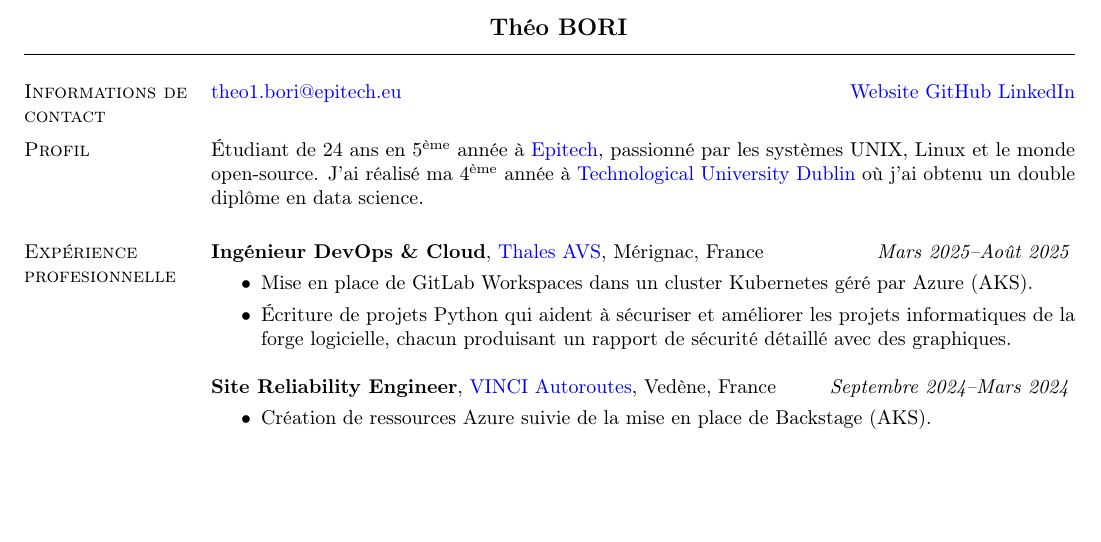
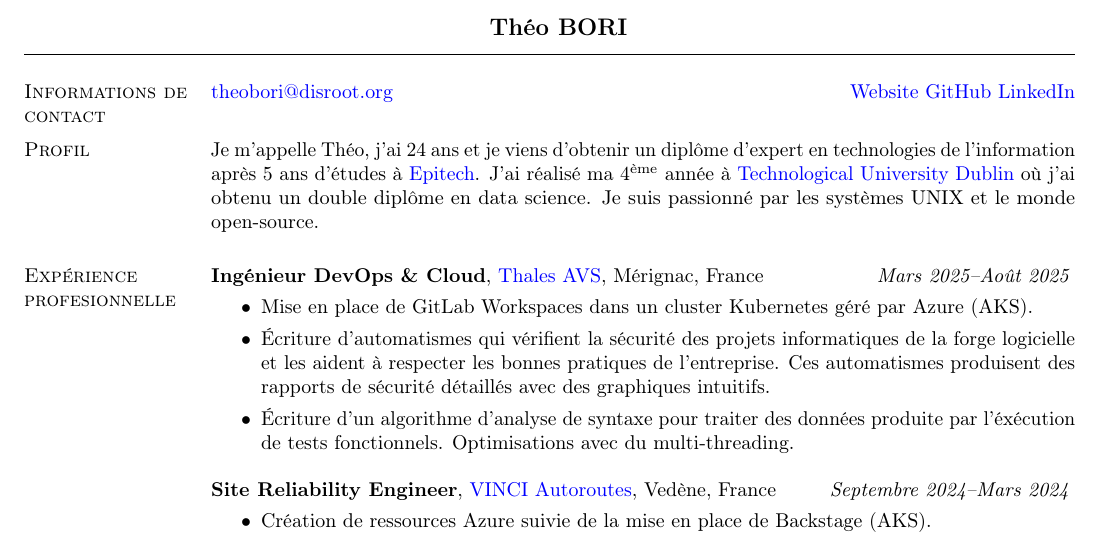
Before and after one commit to theobori/curriculum-vitae, a LaTeX CV (fr/theobori_cv_fr.tex, which reads contact.tex): part of the page, cut so that both start at the same text, the shorter picture padded with empty space. Compiled offline with pdfLaTeX.

Commit message:
:arrow_up: Updated my resume

```diff
--- a/contact.tex
+++ b/contact.tex
@@ -1,3 +1,3 @@
 %\vspace{.05in}
-\href{mailto:theo1.bori@epitech.eu}{theo1.bori@epitech.eu} \hfill
+\href{mailto:theobori@disroot.org}{theobori@disroot.org} \hfill
 \href{https://theobori.cafe}{Website} \href{https://www.github.com/theobori}{GitHub} \href{https://www.linkedin.com/in/theo-bori}{LinkedIn}\\
--- a/fr/theobori_cv_fr.tex
+++ b/fr/theobori_cv_fr.tex
@@ -66,7 +64,7 @@
 	\vspace{-1em}
 
 	\section{\sc Profil}
-	Étudiant de 24 ans en 5\textsuperscript{ème} année à \href{https://www.epitech.eu/}{Epitech}, passionné par les systèmes UNIX, Linux et le monde open-source. J'ai réalisé ma 4\textsuperscript{ème} année à \href{https://www.tudublin.ie/}{Technological University Dublin} où j'ai obtenu un double diplôme en data science.
+	Je m'appelle Théo, j'ai 24 ans et je viens d'obtenir un diplôme d'expert en technologies de l'information après 5 ans d'études à \href{https://www.epitech.eu/}{Epitech}. J'ai réalisé ma 4\textsuperscript{ème} année à \href{https://www.tudublin.ie/}{Technological University Dublin} où j'ai obtenu un double diplôme en data science. Je suis passionné par les systèmes UNIX et le monde open-source.
 
 	\section{\sc Expérience profesionnelle}
 	 {\bf Ingénieur DevOps \& Cloud}, \href{https://www.thalesgroup.com/fr}{Thales AVS}, Mérignac, France
@@ -74,7 +72,8 @@
 	\vspace*{.05in}
 	\begin{itemize}
 		\item Mise en place de GitLab Workspaces dans un cluster Kubernetes géré par Azure (AKS).
-		\item \'Ecriture de projets Python qui aident à sécuriser et améliorer les projets informatiques de la forge logicielle, chacun produisant un rapport de sécurité détaillé avec des graphiques.
+		\item \'Ecriture d'automatismes qui vérifient la sécurité des projets informatiques de la forge logicielle et les aident à respecter les bonnes pratiques de l'entreprise. Ces automatismes produisent des rapports de sécurité détaillés avec des graphiques intuitifs.
+		\item \'Ecriture d'un algorithme d'analyse de syntaxe pour traiter des données produite par l'éxécution de tests fonctionnels. Optimisations avec du multi-threading.
 	\end{itemize}
 
 	{\bf Site Reliability Engineer}, \href{https://www.vinci-autoroutes.com}{VINCI Autoroutes}, Vedène, France
```
Also changed, not shown: .github/workflows/build.yml (+3 -3 lines), en/theobori_cv_en.tex (+3 -2 lines), fr/theobori_cv_fr.tex (2 more changed lines), 1 other file.
